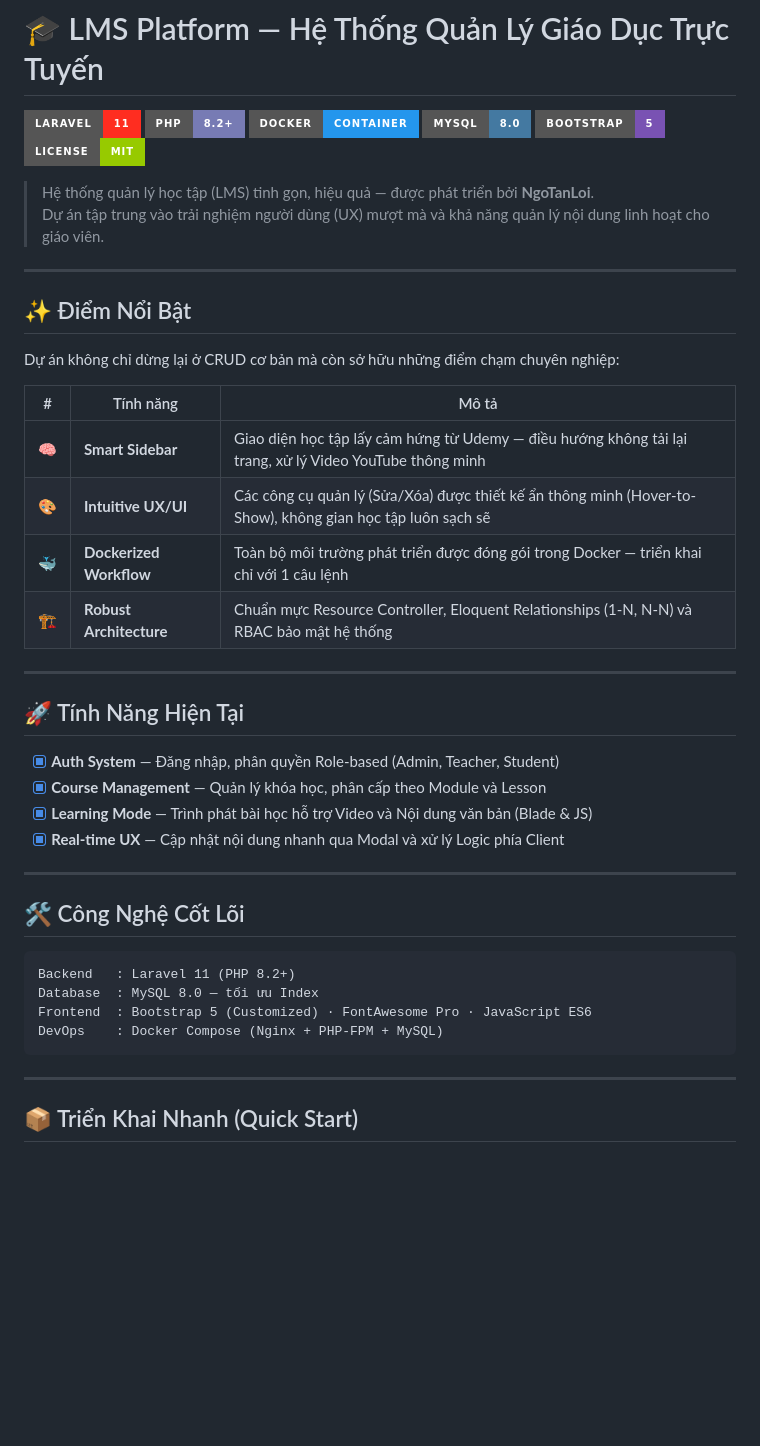
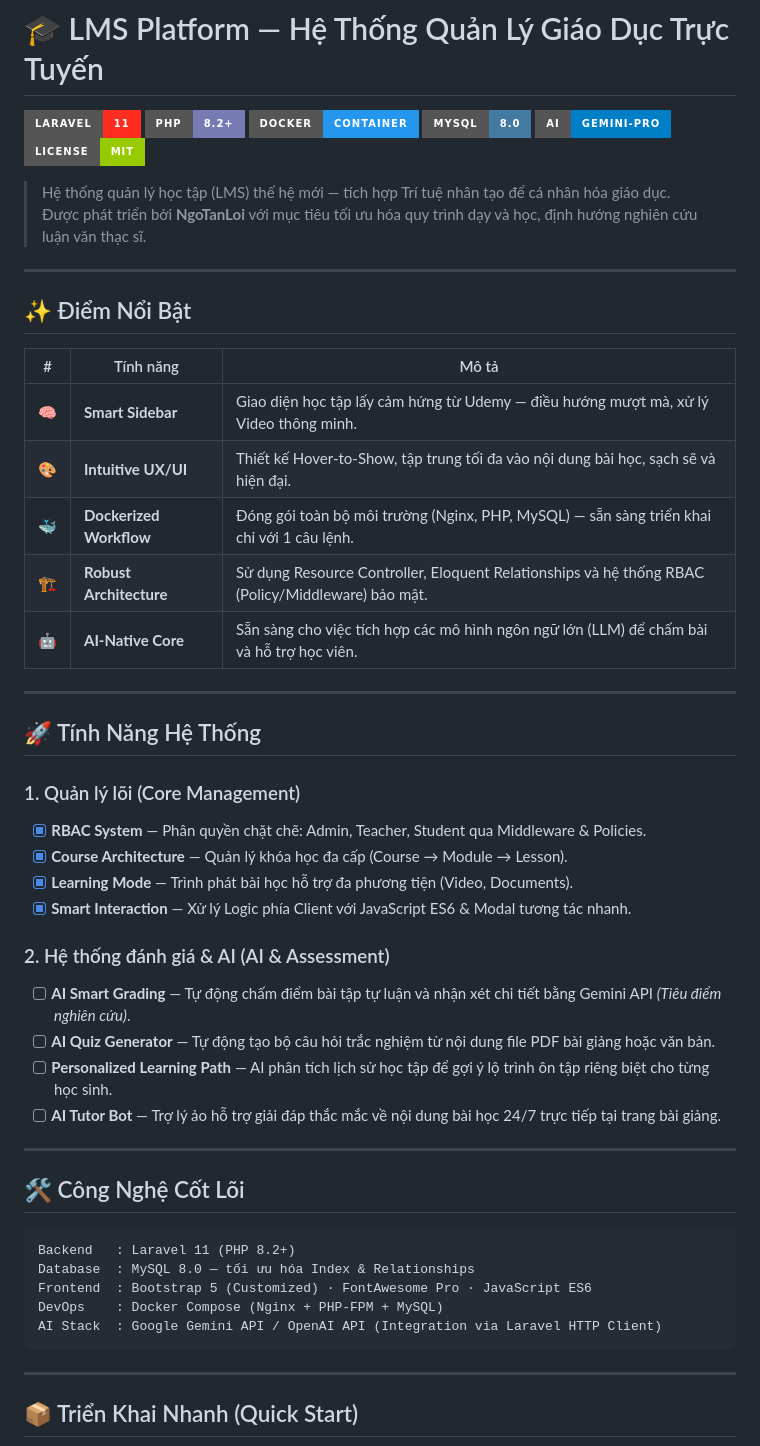
Before and after one commit to NgoTanLoi01/SmartLMS, a Markdown page: README.md, the part around one of its changes. Drawn GitHub-style; badges without logos; blank space fills up the shorter version.

````diff
--- a/README.md
+++ b/README.md
@@ -4,33 +4,41 @@
 [![PHP](https://img.shields.io/badge/PHP-8.2+-777BB4?style=for-the-badge&logo=php&logoColor=white)](https://php.net)
 [![Docker](https://img.shields.io/badge/Docker-Container-2496ED?style=for-the-badge&logo=docker&logoColor=white)](https://www.docker.com)
 [![MySQL](https://img.shields.io/badge/MySQL-8.0-4479A1?style=for-the-badge&logo=mysql&logoColor=white)](https://www.mysql.com)
-[![Bootstrap](https://img.shields.io/badge/Bootstrap-5-7952B3?style=for-the-badge&logo=bootstrap&logoColor=white)](https://getbootstrap.com)
+[![AI-Integration](https://img.shields.io/badge/AI-Gemini--Pro-blue?style=for-the-badge&logo=google-gemini&logoColor=white)](https://ai.google.dev/)
 [![License](https://img.shields.io/badge/License-MIT-green?style=for-the-badge)](LICENSE)
 
-> Hệ thống quản lý học tập (LMS) tinh gọn, hiệu quả — được phát triển bởi **NgoTanLoi**.
-> Dự án tập trung vào trải nghiệm người dùng (UX) mượt mà và khả năng quản lý nội dung linh hoạt cho giáo viên.
+> Hệ thống quản lý học tập (LMS) thế hệ mới — tích hợp Trí tuệ nhân tạo để cá nhân hóa giáo dục.
+> Được phát triển bởi **NgoTanLoi** với mục tiêu tối ưu hóa quy trình dạy và học, định hướng nghiên cứu luận văn thạc sĩ.
 
 ---
 
 ## ✨ Điểm Nổi Bật
 
-Dự án không chỉ dừng lại ở CRUD cơ bản mà còn sở hữu những điểm chạm chuyên nghiệp:
-
 | # | Tính năng | Mô tả |
 |---|-----------|-------|
-| 🧠 | **Smart Sidebar** | Giao diện học tập lấy cảm hứng từ Udemy — điều hướng không tải lại trang, xử lý Video YouTube thông minh |
-| 🎨 | **Intuitive UX/UI** | Các công cụ quản lý (Sửa/Xóa) được thiết kế ẩn thông minh (Hover-to-Show), không gian học tập luôn sạch sẽ |
-| 🐳 | **Dockerized Workflow** | Toàn bộ môi trường phát triển được đóng gói trong Docker — triển khai chỉ với 1 câu lệnh |
-| 🏗️ | **Robust Architecture** | Chuẩn mực Resource Controller, Eloquent Relationships (1-N, N-N) và RBAC bảo mật hệ thống |
+| 🧠 | **Smart Sidebar** | Giao diện học tập lấy cảm hứng từ Udemy — điều hướng mượt mà, xử lý Video thông minh. |
+| 🎨 | **Intuitive UX/UI** | Thiết kế Hover-to-Show, tập trung tối đa vào nội dung bài học, sạch sẽ và hiện đại. |
+| 🐳 | **Dockerized Workflow** | Đóng gói toàn bộ môi trường (Nginx, PHP, MySQL) — sẵn sàng triển khai chỉ với 1 câu lệnh. |
+| 🏗️ | **Robust Architecture** | Sử dụng Resource Controller, Eloquent Relationships và hệ thống RBAC (Policy/Middleware) bảo mật. |
+| 🤖 | **AI-Native Core** | Sẵn sàng cho việc tích hợp các mô hình ngôn ngữ lớn (LLM) để chấm bài và hỗ trợ học viên. |
 
 ---
 
-## 🚀 Tính Năng Hiện Tại
+## 🚀 Tính Năng Hệ Thống
 
-- [x] **Auth System** — Đăng nhập, phân quyền Role-based (Admin, Teacher, Student)
-- [x] **Course Management** — Quản lý khóa học, phân cấp theo Module và Lesson
-- [x] **Learning Mode** — Trình phát bài học hỗ trợ Video và Nội dung văn bản (Blade & JS)
-- [x] **Real-time UX** — Cập nhật nội dung nhanh qua Modal và xử lý Logic phía Client
+### 1. Quản lý lõi (Core Management)
+
+- [x] **RBAC System** — Phân quyền chặt chẽ: Admin, Teacher, Student qua Middleware & Policies.
+- [x] **Course Architecture** — Quản lý khóa học đa cấp (Course → Module → Lesson).
+- [x] **Learning Mode** — Trình phát bài học hỗ trợ đa phương tiện (Video, Documents).
+- [x] **Smart Interaction** — Xử lý Logic phía Client với JavaScript ES6 & Modal tương tác nhanh.
+
+### 2. Hệ thống đánh giá & AI (AI & Assessment)
+
+- [ ] **AI Smart Grading** — Tự động chấm điểm bài tập tự luận và nhận xét chi tiết bằng Gemini API *(Tiêu điểm nghiên cứu)*.
+- [ ] **AI Quiz Generator** — Tự động tạo bộ câu hỏi trắc nghiệm từ nội dung file PDF bài giảng hoặc văn bản.
+- [ ] **Personalized Learning Path** — AI phân tích lịch sử học tập để gợi ý lộ trình ôn tập riêng biệt cho từng học sinh.
+- [ ] **AI Tutor Bot** — Trợ lý ảo hỗ trợ giải đáp thắc mắc về nội dung bài học 24/7 trực tiếp tại trang bài giảng.
 
 ---
 
@@ -38,9 +46,10 @@ Dự án không chỉ dừng lại ở CRUD cơ bản mà còn sở hữu nhữn
 
 ```
 Backend   : Laravel 11 (PHP 8.2+)
-Database  : MySQL 8.0 — tối ưu Index
+Database  : MySQL 8.0 — tối ưu hóa Index & Relationships
 Frontend  : Bootstrap 5 (Customized) · FontAwesome Pro · JavaScript ES6
 DevOps    : Docker Compose (Nginx + PHP-FPM + MySQL)
+AI Stack  : Google Gemini API / OpenAI API (Integration via Laravel HTTP Client)
 ```
 
 ---
````
Also changed, not shown: other parts of README.md (+19 -38 lines).
